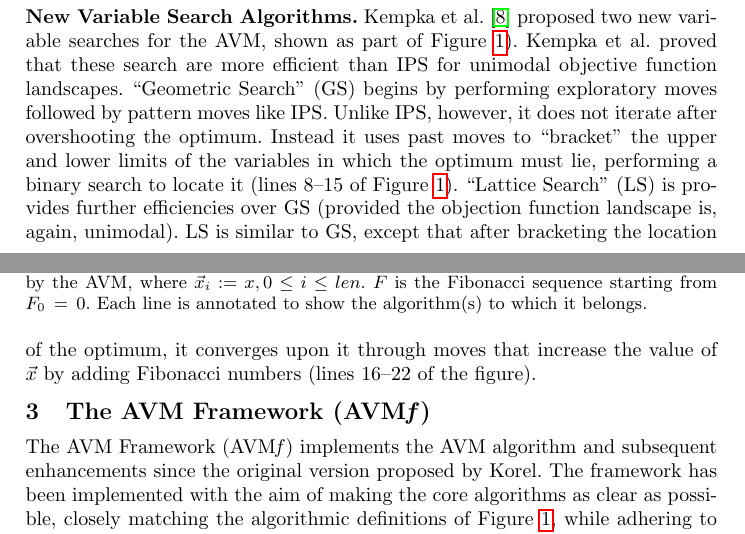
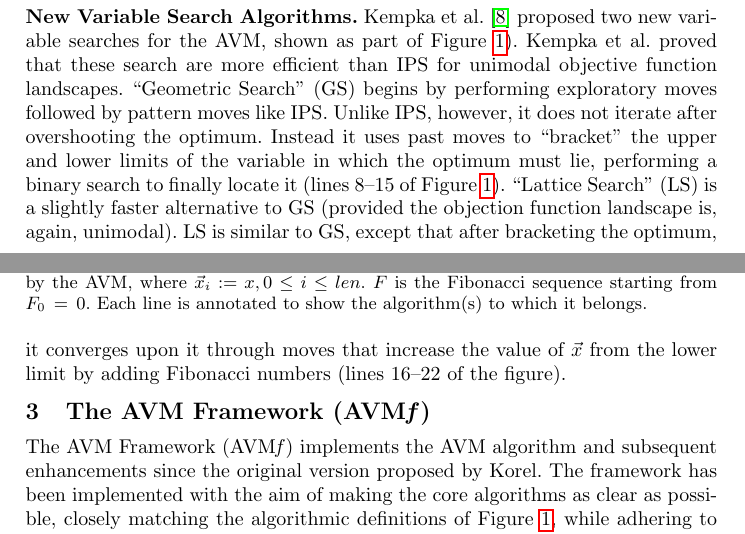
Before and after one commit to AVMf/avmframework-paper, a LaTeX paper (avmf.tex): two parts of pages 2 and 3 of 6, joined at a grey line, cut so that both start at the same text. Compiled offline with pdfLaTeX.

Commit message:
Phrase fix

```diff
--- a/avmf.tex
+++ b/avmf.tex
@@ -161,7 +161,7 @@ computed for the complete vector $\vec{x}$ currently being optimized by the AVM,
 Korel only demonstrated the original AVM with integer variables~\cite{Korel1990}. Harman and McMinn~\cite{Harman2007} extended this initial definition by allowing each variable to have a number of decimal places $p, p \geq 0$, allowing floating-point values to be handled. Exploratory moves then consisted of the smallest value of the variable according to $p$ (i.e., $10^{-p}$). McMinn et al.~\cite{McMinn2015} allowed string variables to be represented by the approach. A string variable is essentially a sub-vector, whose elements are characters that are individually manipulated by the local search routine. The length of this sub-vector is allowed to vary through a special sequence of moves that increase and decrease its size, allowing for the optimization of variable-length strings.
 
 \inlineheading{New Variable Search Algorithms}
-Kempka et al.~\cite{Kempka2015} proposed two new variable searches for the AVM, shown as part of Figure~\ref{fig:alg}). Kempka et al. proved that these search are more efficient than IPS for unimodal objective function landscapes. ``Geometric Search'' (GS) begins by performing exploratory moves followed by pattern moves like IPS. Unlike IPS, however, it does not iterate after overshooting the optimum. Instead it uses past moves to  ``bracket'' the upper and lower limits of the variables in which the optimum must lie, performing a binary search to locate it (lines 8--15 of Figure~\ref{fig:alg}). ``Lattice Search'' (LS) is provides further efficiencies over GS (provided the objection function landscape is, again, unimodal). LS is similar to GS, except that after bracketing the \mbox{location} of the optimum, it converges upon it through moves that increase the value of $\vec{x}$ by adding Fibonacci numbers (lines 16--22 of the figure).
+Kempka et al.~\cite{Kempka2015} proposed two new variable searches for the AVM, shown as part of Figure~\ref{fig:alg}). Kempka et al. proved that these search are more efficient than IPS for unimodal objective function landscapes. ``Geometric Search'' (GS) begins by performing exploratory moves followed by pattern moves like IPS. Unlike IPS, however, it does not iterate after overshooting the optimum. Instead it uses past moves to  ``bracket'' the upper and lower limits of the variable in which the optimum must lie, performing a binary search to finally locate it (lines 8--15 of Figure~\ref{fig:alg}). ``Lattice Search'' (LS) is a slightly faster alternative to GS (provided the objection function landscape is, again, unimodal). LS is similar to GS, except that after bracketing the optimum, it converges upon it through moves that increase the value of $\vec{x}$ from the lower limit by adding Fibonacci numbers (lines 16--22 of the figure).
 
 \vspace{-1em}
 \section{The \longname (\name)}
```
